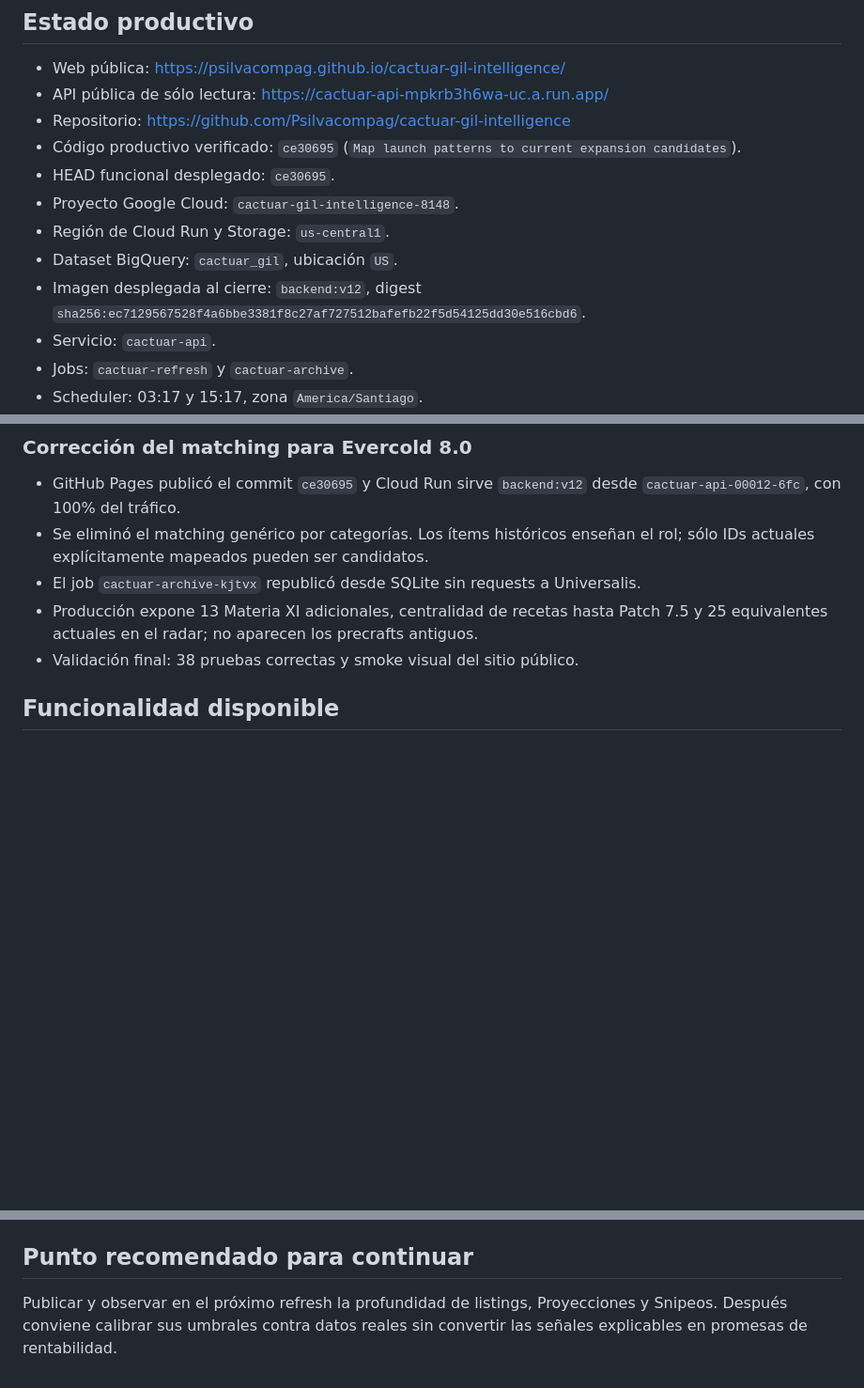
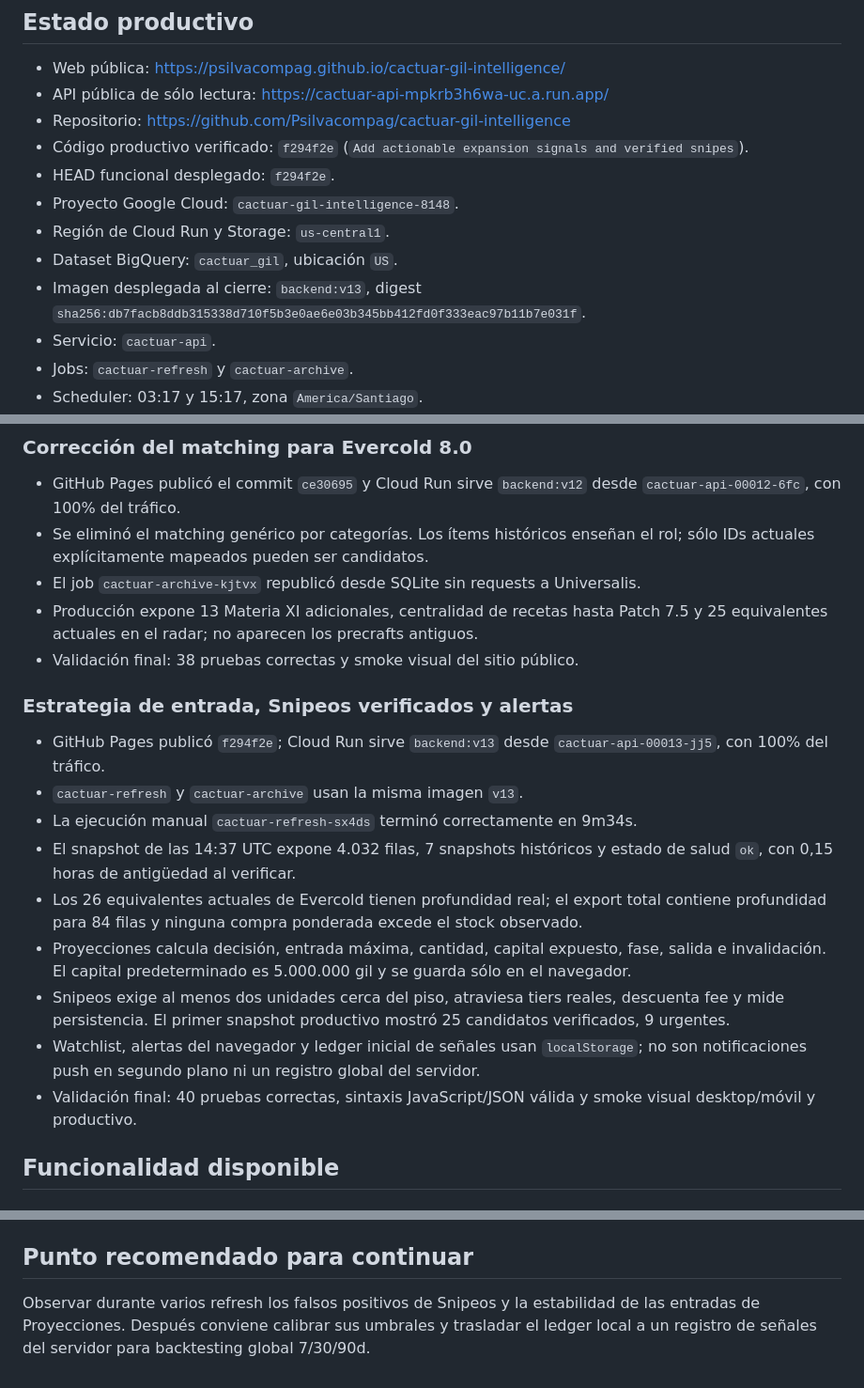
Before and after one commit to Psilvacompag/cactuar-gil-intelligence, a Markdown page: docs/SESSION_HANDOFF.md, 3 parts joined by grey strips. Shown at 94% size. Drawn GitHub-style; blank space fills up the shorter version.

Commit message:
Record actionable signals deployment

```diff
--- a/docs/SESSION_HANDOFF.md
+++ b/docs/SESSION_HANDOFF.md
@@ -21,13 +21,13 @@ Construir una inteligencia de gil para FFXIV centrada en Cactuar que permita:
 - Web pública: <https://psilvacompag.github.io/cactuar-gil-intelligence/>
 - API pública de sólo lectura: <https://cactuar-api-mpkrb3h6wa-uc.a.run.app/>
 - Repositorio: <https://github.com/Psilvacompag/cactuar-gil-intelligence>
-- Código productivo verificado: `ce30695` (`Map launch patterns to current expansion candidates`).
-- HEAD funcional desplegado: `ce30695`.
+- Código productivo verificado: `f294f2e` (`Add actionable expansion signals and verified snipes`).
+- HEAD funcional desplegado: `f294f2e`.
 - Proyecto Google Cloud: `cactuar-gil-intelligence-8148`.
 - Región de Cloud Run y Storage: `us-central1`.
 - Dataset BigQuery: `cactuar_gil`, ubicación `US`.
-- Imagen desplegada al cierre: `backend:v12`, digest
-  `sha256:ec7129567528f4a6bbe3381f8c27af727512bafefb22f5d54125dd30e516cbd6`.
+- Imagen desplegada al cierre: `backend:v13`, digest
+  `sha256:db7facb8ddb315338d710f5b3e0ae6e03b345bb412fd0f333eac97b11b7e031f`.
 - Servicio: `cactuar-api`.
 - Jobs: `cactuar-refresh` y `cactuar-archive`.
 - Scheduler: 03:17 y 15:17, zona `America/Santiago`.
@@ -76,6 +76,28 @@ Universalis -> Cloud Run Job -> SQLite + BigQuery -> Cloud Run API -> GitHub Pag
 - Producción expone 13 Materia XI adicionales, centralidad de recetas hasta Patch 7.5
   y 25 equivalentes actuales en el radar; no aparecen los precrafts antiguos.
 - Validación final: 38 pruebas correctas y smoke visual del sitio público.
+
+### Estrategia de entrada, Snipeos verificados y alertas
+
+- GitHub Pages publicó `f294f2e`; Cloud Run sirve `backend:v13` desde
+  `cactuar-api-00013-jj5`, con 100% del tráfico.
+- `cactuar-refresh` y `cactuar-archive` usan la misma imagen `v13`.
+- La ejecución manual `cactuar-refresh-sx4ds` terminó correctamente en 9m34s.
+- El snapshot de las 14:37 UTC expone 4.032 filas, 7 snapshots históricos y estado
+  de salud `ok`, con 0,15 horas de antigüedad al verificar.
+- Los 26 equivalentes actuales de Evercold tienen profundidad real; el export total
+  contiene profundidad para 84 filas y ninguna compra ponderada excede el stock
+  observado.
+- Proyecciones calcula decisión, entrada máxima, cantidad, capital expuesto, fase,
+  salida e invalidación. El capital predeterminado es 5.000.000 gil y se guarda sólo
+  en el navegador.
+- Snipeos exige al menos dos unidades cerca del piso, atraviesa tiers reales,
+  descuenta fee y mide persistencia. El primer snapshot productivo mostró 25
+  candidatos verificados, 9 urgentes.
+- Watchlist, alertas del navegador y ledger inicial de señales usan `localStorage`;
+  no son notificaciones push en segundo plano ni un registro global del servidor.
+- Validación final: 40 pruebas correctas, sintaxis JavaScript/JSON válida y smoke
+  visual desktop/móvil y productivo.
 
 ## Funcionalidad disponible
 
@@ -218,6 +240,6 @@ republicación sin requests de mercado debe usarse `cactuar-archive`.
 
 ## Punto recomendado para continuar
 
-Publicar y observar en el próximo refresh la profundidad de listings, Proyecciones y
-Snipeos. Después conviene calibrar sus umbrales contra datos reales sin convertir las
-señales explicables en promesas de rentabilidad.
+Observar durante varios refresh los falsos positivos de Snipeos y la estabilidad de
+las entradas de Proyecciones. Después conviene calibrar sus umbrales y trasladar el
+ledger local a un registro de señales del servidor para backtesting global 7/30/90d.
```
Also changed, not shown: other parts of docs/SESSION_HANDOFF.md (+2 -2 lines).
